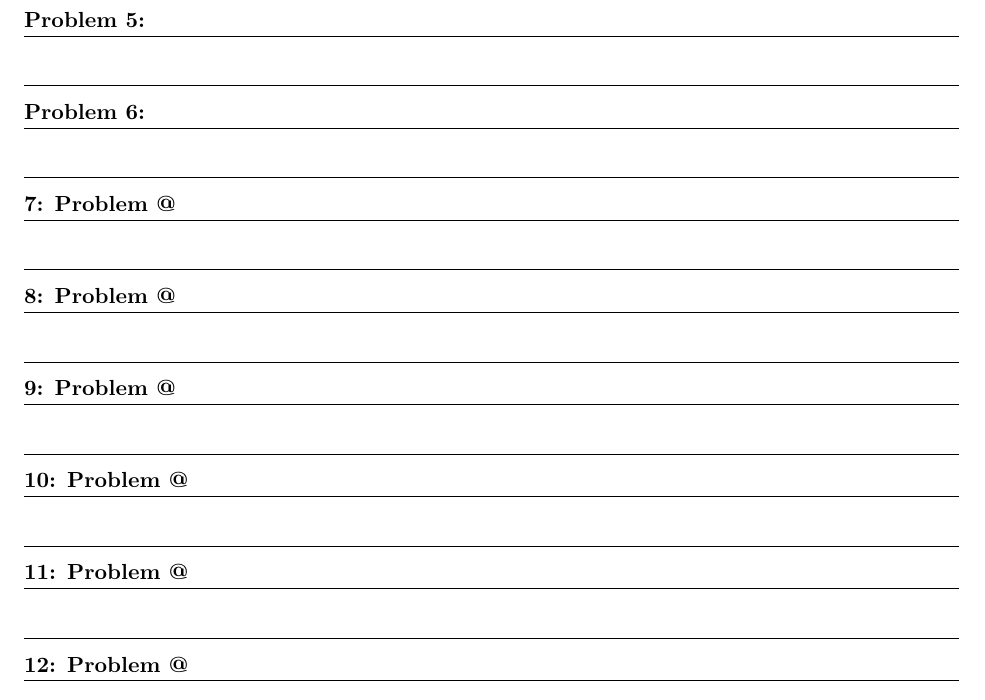
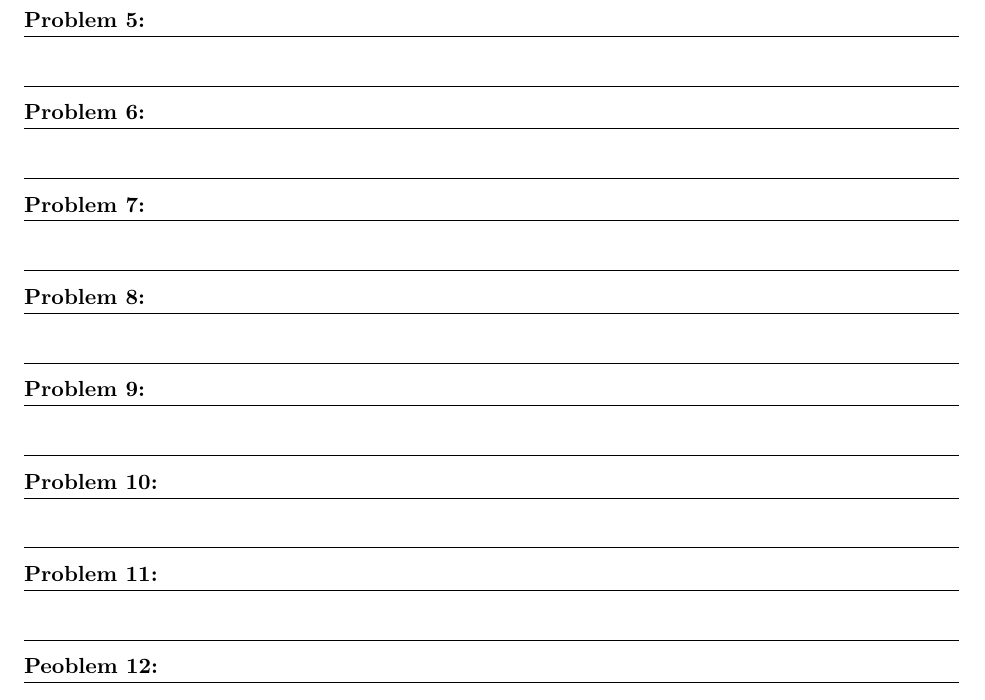
Before and after one commit to JaredHolzman/Latex-HW-Template, a LaTeX problem sheet (homework_template.tex): part of the page, cut so that both start at the same text. Compiled offline with XeLaTeX.

Commit message:
Minor changes.

```diff
--- a/homework_template.tex
+++ b/homework_template.tex
@@ -120,22 +118,22 @@ Best Friend3\\
 \begin{question}{Problem 6}{}
 \end{question}
 
-\begin{question}{7}{Problem @}
+\begin{question}{Problem 7}{}
 \end{question}
 
-\begin{question}{8}{Problem @}
+\begin{question}{Problem 8}{}
 \end{question}
 
-\begin{question}{9}{Problem @}
+\begin{question}{Problem 9}{}
 \end{question}
 
-\begin{question}{10}{Problem @}
+\begin{question}{Problem 10}{}
 \end{question}
 
-\begin{question}{11}{Problem @}
+\begin{question}{Problem 11}{}
 \end{question}
 
-\begin{question}{12}{Problem @}
+\begin{question}{Peoblem 12}{}
 \end{question}
 
 \end{document}
```
Also changed, not shown: homework_template.tex (2 more changed lines). Lines whose indentation alone changed are shown as unchanged.
